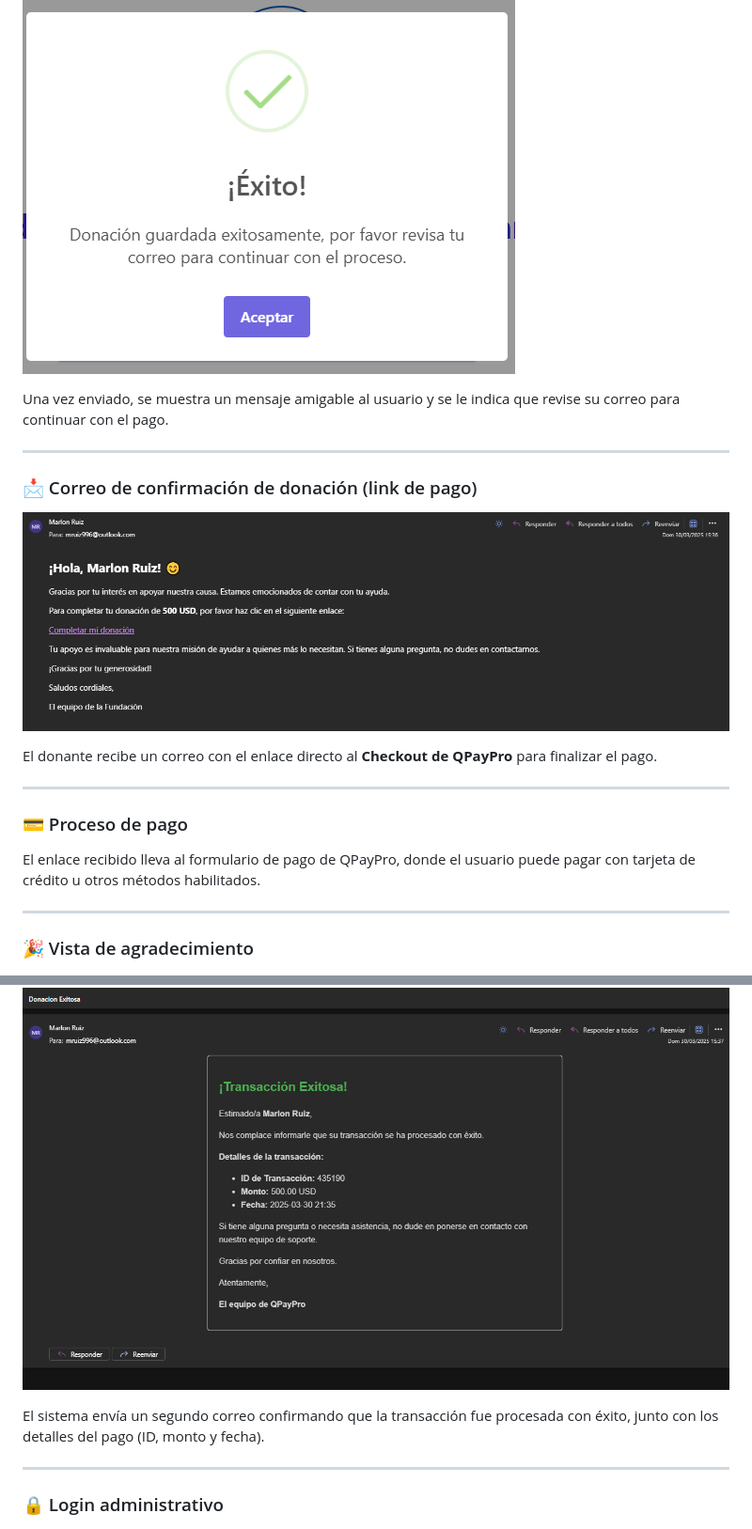
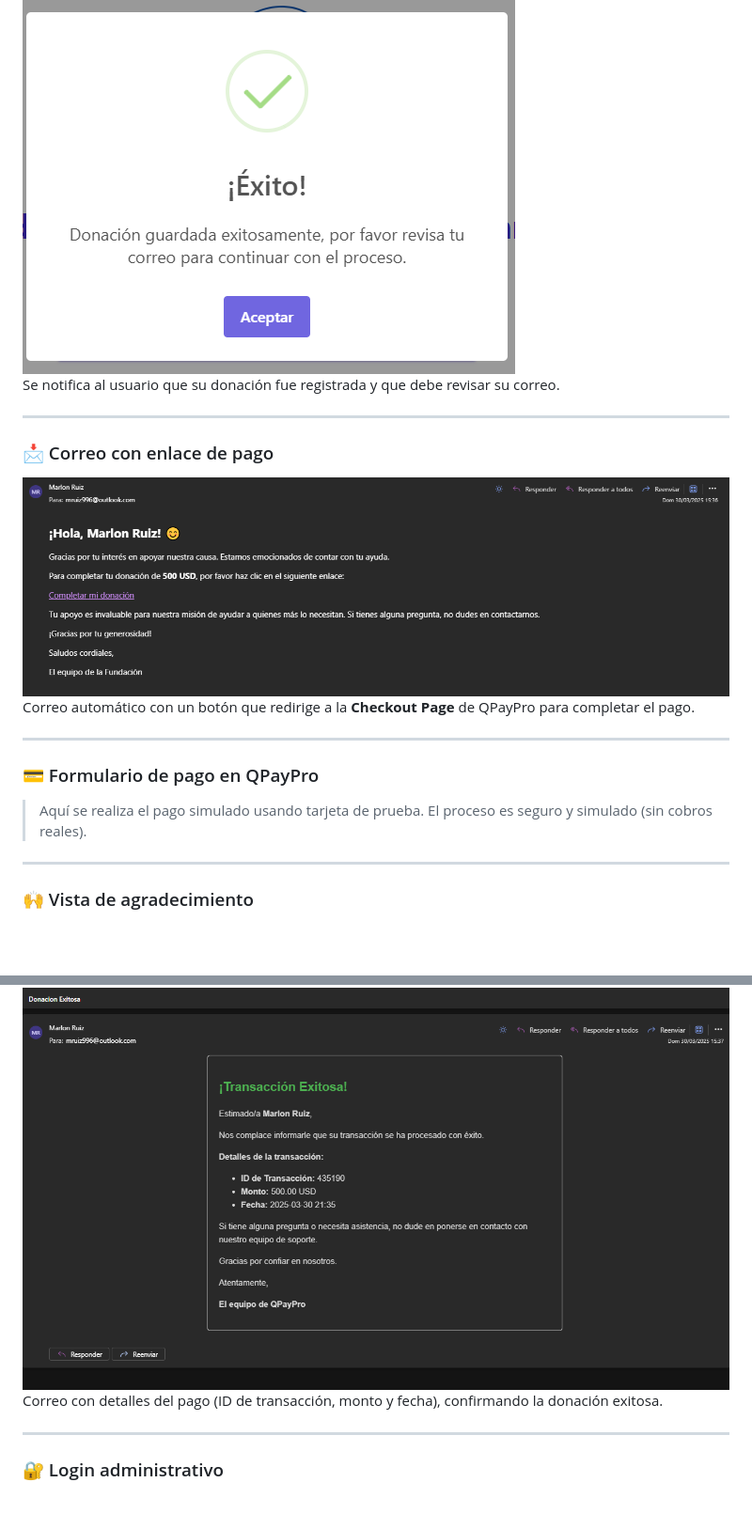
Before and after one commit to MarlonRuiz96/FundacionRegalandoSonrisas, a Markdown page: README.md, 2 parts joined by grey strips. Shown: that part at 94% size. GitHub-like rendering; blank space fills up the shorter version.

```diff
--- a/README.md
+++ b/README.md
@@ -39,24 +38,22 @@ Formulario que recopila los datos necesarios antes de generar el pago en QPayPro
 
 ![Formulario Enviado](./capturas/Formulario_enviado.PNG)
-
-Una vez enviado, se muestra un mensaje amigable al usuario y se le indica que revise su correo para continuar con el pago.
+Se notifica al usuario que su donación fue registrada y que debe revisar su correo.
 
 ---
 
-### 📩 Correo de confirmación de donación (link de pago)
+### 📩 Correo con enlace de pago
 
 ![Correo Confirmar Pago](./capturas/correo_confirmar_pago.PNG)
-
-El donante recibe un correo con el enlace directo al **Checkout de QPayPro** para finalizar el pago.
+Correo automático con un botón que redirige a la **Checkout Page** de QPayPro para completar el pago.
 
 ---
 
-### 💳 Proceso de pago
+### 💳 Formulario de pago en QPayPro
 
-El enlace recibido lleva al formulario de pago de QPayPro, donde el usuario puede pagar con tarjeta de crédito u otros métodos habilitados.
+> Aquí se realiza el pago simulado usando tarjeta de prueba. El proceso es seguro y simulado (sin cobros reales).
 
 ---
 
-### 🎉 Vista de agradecimiento
+### 🙌 Vista de agradecimiento
 
 ![Gracias](./capturas/gracias.PNG)
@@ -68,11 +64,10 @@ Luego de realizar la donación, el usuario es redirigido a una vista de agradeci
 ### 📬 Correo de confirmación de transacción exitosa
 
 ![Correo Exitoso](./capturas/correo_exitoso.PNG)
-
-El sistema envía un segundo correo confirmando que la transacción fue procesada con éxito, junto con los detalles del pago (ID, monto y fecha).
+Correo con detalles del pago (ID de transacción, monto y fecha), confirmando la donación exitosa.
 
 ---
 
-### 🔒 Login administrativo
+### 🔐 Login administrativo
 
 ![Login](./capturas/login.PNG)
```
Also changed, not shown: other parts of README.md (+48 -80 lines).
